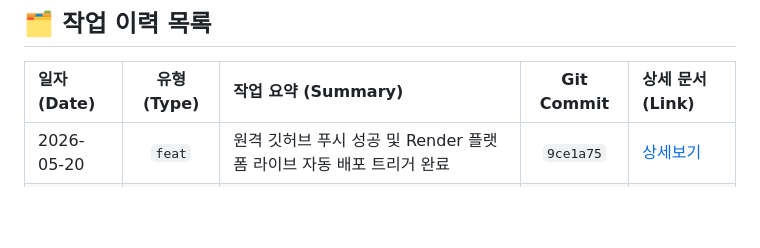
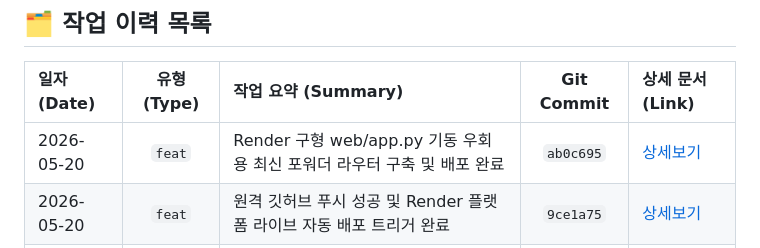
Before and after one commit to lisobking/AIPO, a Markdown page: docs/timeline/index.md, the part around the change. Drawn GitHub-style; blank space fills up the shorter version.

Commit message:
docs: Render 포워딩 패치 완료에 따른 타임라인 상세 및 인덱스 동기화 기록

```diff
--- a/docs/timeline/index.md
+++ b/docs/timeline/index.md
@@ -7,6 +7,7 @@
 
 | 일자 (Date) | 유형 (Type) | 작업 요약 (Summary) | Git Commit | 상세 문서 (Link) |
 | :--- | :---: | :--- | :---: | :--- |
+| 2026-05-20 | `feat` | Render 구형 web/app.py 기동 우회용 최신 포워더 라우터 구축 및 배포 완료 | `ab0c695` | [상세보기](./entries/20260520_14_feat_render_web_app_forwarder.md) |
 | 2026-05-20 | `feat` | 원격 깃허브 푸시 성공 및 Render 플랫폼 라이브 자동 배포 트리거 완료 | `9ce1a75` | [상세보기](./entries/20260520_13_feat_git_push_to_trigger_render.md) |
 | 2026-05-20 | `feat` | 타인 실행성 보장 깃소스 검증 및 절대 경로 상대화 리팩토링 완료 | `9ce1a75` | [상세보기](./entries/20260520_12_feat_git_readiness_relative_paths.md) |
 | 2026-05-20 | `feat` | 최종 산출물 및 타임라인 기록 깃(Git) 반영 및 커밋 완료 | `24f1784` | [상세보기](./entries/20260520_11_feat_git_commit_and_push.md) |
```
Also changed, not shown: 1 other file.
